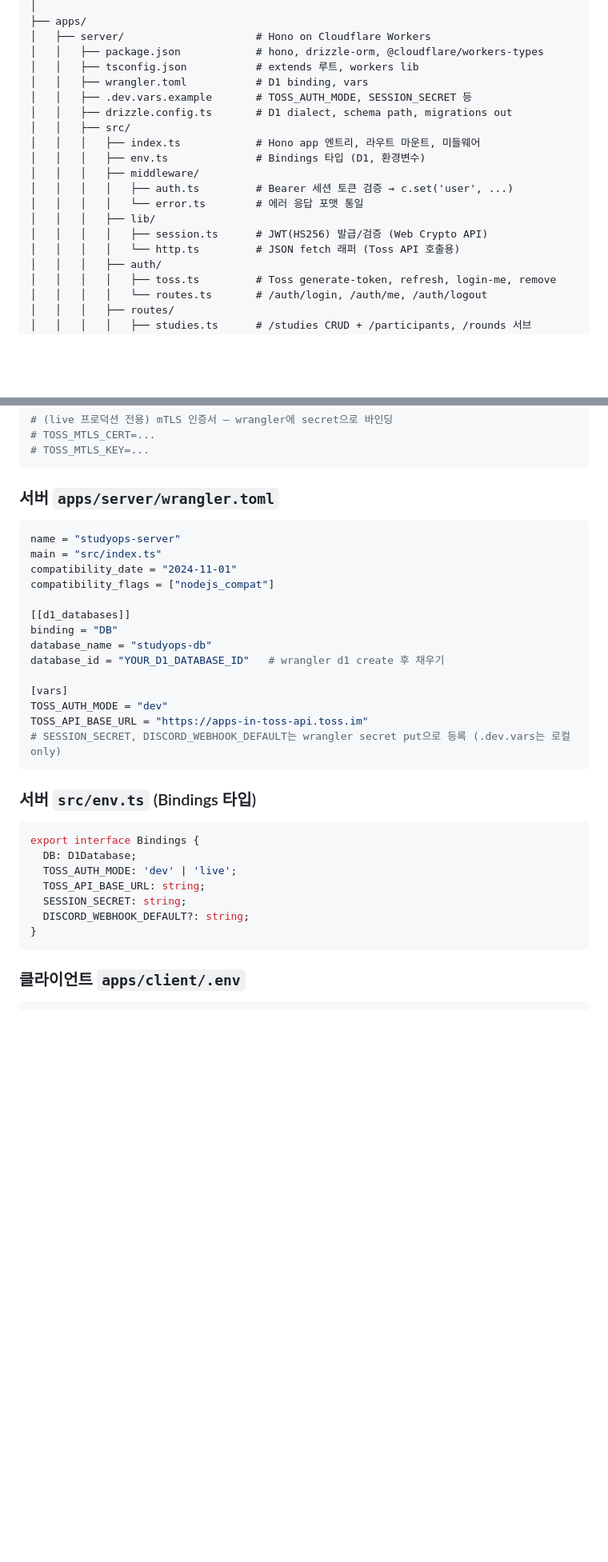
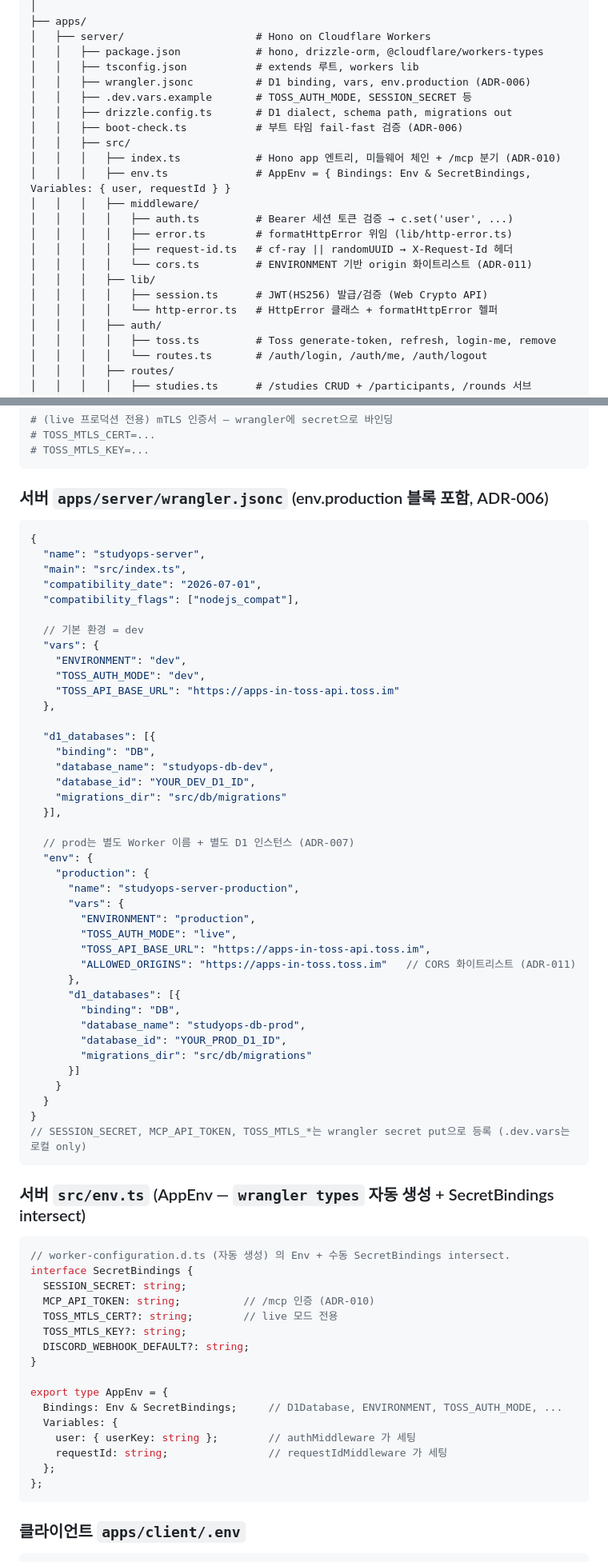
Before and after one commit to BBAK-jun/app-in-toss-study-ops, a Markdown page: docs/ARCHITECTURE.md, 2 parts joined by grey strips. Shown at 80% size. GitHub-like rendering; blank space fills up the shorter version.

````diff
--- a/docs/ARCHITECTURE.md
+++ b/docs/ARCHITECTURE.md
@@ -48,18 +48,21 @@ app-intoss-study-workspace/
 │   ├── server/                     # Hono on Cloudflare Workers
 │   │   ├── package.json            # hono, drizzle-orm, @cloudflare/workers-types
 │   │   ├── tsconfig.json           # extends 루트, workers lib
-│   │   ├── wrangler.toml           # D1 binding, vars
+│   │   ├── wrangler.jsonc          # D1 binding, vars, env.production (ADR-006)
 │   │   ├── .dev.vars.example       # TOSS_AUTH_MODE, SESSION_SECRET 등
 │   │   ├── drizzle.config.ts       # D1 dialect, schema path, migrations out
+│   │   ├── boot-check.ts           # 부트 타임 fail-fast 검증 (ADR-006)
 │   │   ├── src/
-│   │   │   ├── index.ts            # Hono app 엔트리, 라우트 마운트, 미들웨어
-│   │   │   ├── env.ts              # Bindings 타입 (D1, 환경변수)
+│   │   │   ├── index.ts            # Hono app 엔트리, 미들웨어 체인 + /mcp 분기 (ADR-010)
+│   │   │   ├── env.ts              # AppEnv = { Bindings: Env & SecretBindings, Variables: { user, requestId } }
 │   │   │   ├── middleware/
 │   │   │   │   ├── auth.ts         # Bearer 세션 토큰 검증 → c.set('user', ...)
-│   │   │   │   └── error.ts        # 에러 응답 포맷 통일
+│   │   │   │   ├── error.ts        # formatHttpError 위임 (lib/http-error.ts)
+│   │   │   │   ├── request-id.ts   # cf-ray || randomUUID → X-Request-Id 헤더
+│   │   │   │   └── cors.ts         # ENVIRONMENT 기반 origin 화이트리스트 (ADR-011)
 │   │   │   ├── lib/
 │   │   │   │   ├── session.ts      # JWT(HS256) 발급/검증 (Web Crypto API)
-│   │   │   │   └── http.ts         # JSON fetch 래퍼 (Toss API 호출용)
+│   │   │   │   └── http-error.ts   # HttpError 클래스 + formatHttpError 헬퍼
 │   │   │   ├── auth/
 │   │   │   │   ├── toss.ts         # Toss generate-token, refresh, login-me, remove
 │   │   │   │   └── routes.ts       # /auth/login, /auth/me, /auth/logout
@@ -752,33 +770,68 @@ DISCORD_WEBHOOK_DEFAULT=
 # TOSS_MTLS_KEY=...
 ```
 
-### 서버 `apps/server/wrangler.toml`
-```toml
-name = "studyops-server"
-main = "src/index.ts"
-compatibility_date = "2024-11-01"
-compatibility_flags = ["nodejs_compat"]
+### 서버 `apps/server/wrangler.jsonc` (env.production 블록 포함, ADR-006)
+```jsonc
+{
+  "name": "studyops-server",
+  "main": "src/index.ts",
+  "compatibility_date": "2026-07-01",
+  "compatibility_flags": ["nodejs_compat"],
 
-[[d1_databases]]
-binding = "DB"
-database_name = "studyops-db"
-database_id = "YOUR_D1_DATABASE_ID"   # wrangler d1 create 후 채우기
+  // 기본 환경 = dev
+  "vars": {
+    "ENVIRONMENT": "dev",
+    "TOSS_AUTH_MODE": "dev",
+    "TOSS_API_BASE_URL": "https://apps-in-toss-api.toss.im"
+  },
 
-[vars]
-TOSS_AUTH_MODE = "dev"
-TOSS_API_BASE_URL = "https://apps-in-toss-api.toss.im"
-# SESSION_SECRET, DISCORD_WEBHOOK_DEFAULT는 wrangler secret put으로 등록 (.dev.vars는 로컬 only)
+  "d1_databases": [{
+    "binding": "DB",
+    "database_name": "studyops-db-dev",
+    "database_id": "YOUR_DEV_D1_ID",
+    "migrations_dir": "src/db/migrations"
+  }],
+
+  // prod는 별도 Worker 이름 + 별도 D1 인스턴스 (ADR-007)
+  "env": {
+    "production": {
+      "name": "studyops-server-production",
+      "vars": {
+        "ENVIRONMENT": "production",
+        "TOSS_AUTH_MODE": "live",
+        "TOSS_API_BASE_URL": "https://apps-in-toss-api.toss.im",
+        "ALLOWED_ORIGINS": "https://apps-in-toss.toss.im"   // CORS 화이트리스트 (ADR-011)
+      },
+      "d1_databases": [{
+        "binding": "DB",
+        "database_name": "studyops-db-prod",
+        "database_id": "YOUR_PROD_D1_ID",
+        "migrations_dir": "src/db/migrations"
+      }]
+    }
+  }
+}
+// SESSION_SECRET, MCP_API_TOKEN, TOSS_MTLS_*는 wrangler secret put으로 등록 (.dev.vars는 로컬 only)
 ```
 
-### 서버 `src/env.ts` (Bindings 타입)
+### 서버 `src/env.ts` (AppEnv — `wrangler types` 자동 생성 + SecretBindings intersect)
 ```typescript
-export interface Bindings {
-  DB: D1Database;
-  TOSS_AUTH_MODE: 'dev' | 'live';
-  TOSS_API_BASE_URL: string;
+// worker-configuration.d.ts (자동 생성) 의 Env + 수동 SecretBindings intersect.
+interface SecretBindings {
   SESSION_SECRET: string;
+  MCP_API_TOKEN: string;          // /mcp 인증 (ADR-010)
+  TOSS_MTLS_CERT?: string;        // live 모드 전용
+  TOSS_MTLS_KEY?: string;
   DISCORD_WEBHOOK_DEFAULT?: string;
 }
+
+export type AppEnv = {
+  Bindings: Env & SecretBindings;     // D1Database, ENVIRONMENT, TOSS_AUTH_MODE, ...
+  Variables: {
+    user: { userKey: string };        // authMiddleware 가 세팅
+    requestId: string;                // requestIdMiddleware 가 세팅
+  };
+};
 ```
 
 ### 클라이언트 `apps/client/.env`
````
Also changed, not shown: other parts of docs/ARCHITECTURE.md (+37 -20 lines).
